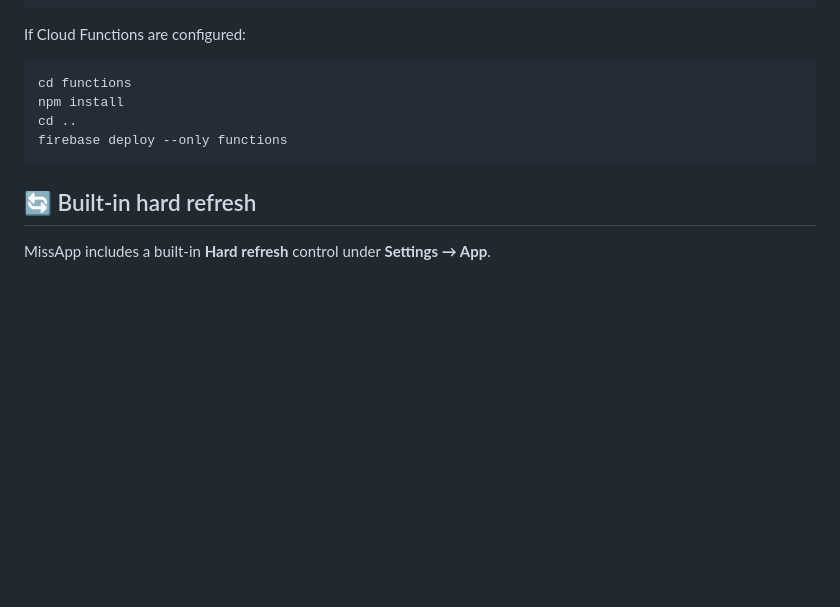
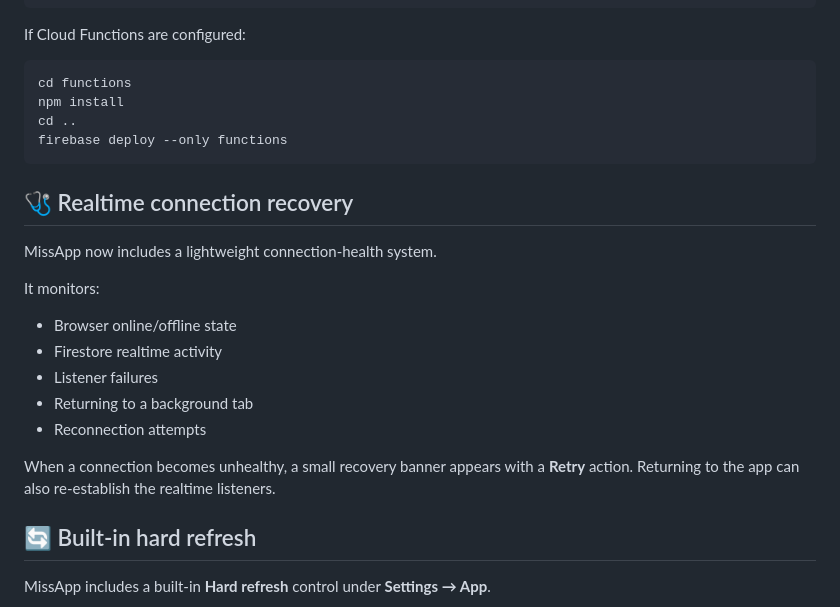
Before and after one commit to MissApp0/MissApp0.github.io, a Markdown page: README.md, the part around the change. Rendered like a GitHub page; blank space fills up the shorter version.

Commit message:
Document realtime connection recovery

```diff
--- a/README.md
+++ b/README.md
@@ -331,6 +331,20 @@ cd ..
 firebase deploy --only functions
 ~~~
 
+## 🩺 Realtime connection recovery
+
+MissApp now includes a lightweight connection-health system.
+
+It monitors:
+
+- Browser online/offline state
+- Firestore realtime activity
+- Listener failures
+- Returning to a background tab
+- Reconnection attempts
+
+When a connection becomes unhealthy, a small recovery banner appears with a **Retry** action. Returning to the app can also re-establish the realtime listeners.
+
 ## 🔄 Built-in hard refresh
 
 MissApp includes a built-in **Hard refresh** control under **Settings → App**.
```
